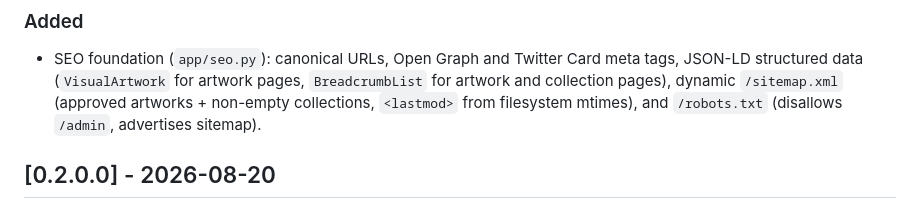
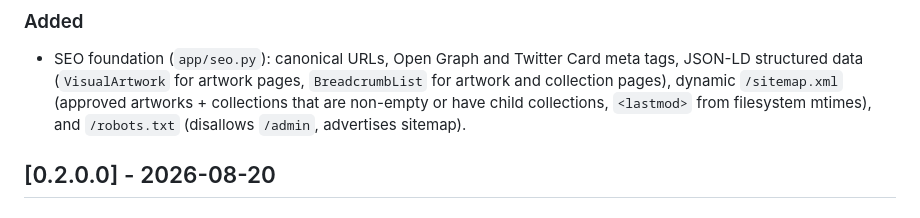
Before and after one commit to adamtasteslikegood/ArtazzenDotCom, a Markdown page: CHANGELOG.md, the part around the change. Drawn GitHub-style.

```diff
--- a/CHANGELOG.md
+++ b/CHANGELOG.md
@@ -9,8 +9,9 @@ All notable changes to this project will be documented in this file.
 - SEO foundation (`app/seo.py`): canonical URLs, Open Graph and Twitter Card
   meta tags, JSON-LD structured data (`VisualArtwork` for artwork pages,
   `BreadcrumbList` for artwork and collection pages), dynamic `/sitemap.xml`
-  (approved artworks + non-empty collections, `<lastmod>` from filesystem
-  mtimes), and `/robots.txt` (disallows `/admin`, advertises sitemap).
+  (approved artworks + collections that are non-empty or have child
+  collections, `<lastmod>` from filesystem mtimes), and `/robots.txt`
+  (disallows `/admin`, advertises sitemap).
 
 ## [0.2.0.0] - 2026-08-20
 
```
Also changed, not shown: .github/copilot-instructions.md (+1 -1 lines), Readme.md (+1 -1 lines).
